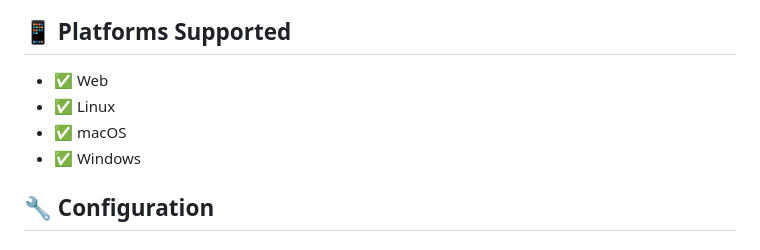
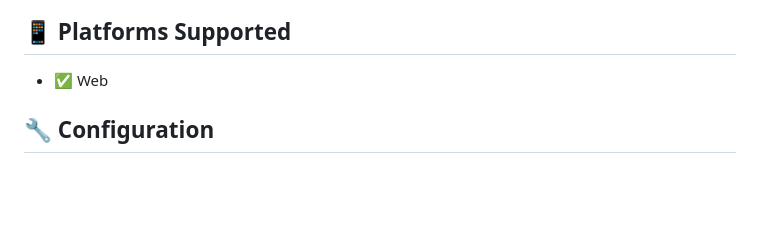
Before and after one commit to TitoLuih/ProvidersAdmin, a Markdown page: README.md, the part around the change. Drawn GitHub-style; blank space fills up the shorter version.

```diff
--- a/README.md
+++ b/README.md
@@ -110,9 +110,6 @@ The application supports drag & drop file upload functionality with:
 ## 📱 Platforms Supported
 
 - ✅ Web
-- ✅ Linux
-- ✅ macOS
-- ✅ Windows
 
 ## 🔧 Configuration
 
```
